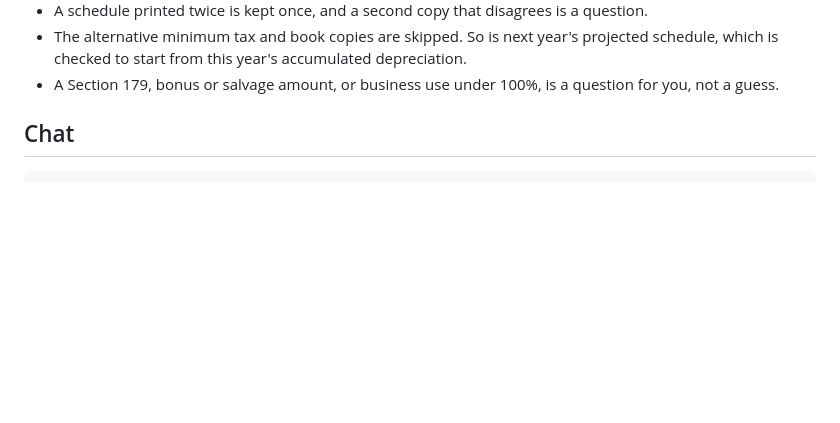
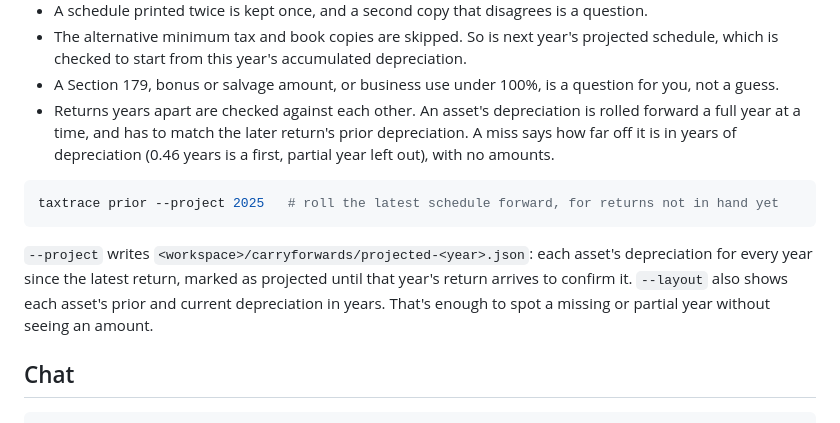
Before and after one commit to vinayvobbili/taxtrace, a Markdown page: README.md, the part around the change. GitHub-like rendering; blank space fills up the shorter version.

Commit message:
README: projecting depreciation and the cross-year check

````diff
--- a/README.md
+++ b/README.md
@@ -101,6 +101,18 @@ Nothing is taken on trust:
 - The alternative minimum tax and book copies are skipped. So is next year's projected schedule, which is
   checked to start from this year's accumulated depreciation.
 - A Section 179, bonus or salvage amount, or business use under 100%, is a question for you, not a guess.
+- Returns years apart are checked against each other. An asset's depreciation is rolled forward a full year
+  at a time, and has to match the later return's prior depreciation. A miss says how far off it is in years
+  of depreciation (0.46 years is a first, partial year left out), with no amounts.
+
+```bash
+taxtrace prior --project 2025   # roll the latest schedule forward, for returns not in hand yet
+```
+
+`--project` writes `<workspace>/carryforwards/projected-<year>.json`: each asset's depreciation for every
+year since the latest return, marked as projected until that year's return arrives to confirm it.
+`--layout` also shows each asset's prior and current depreciation in years. That's enough to spot a
+missing or partial year without seeing an amount.
 
 ## Chat
 
````
